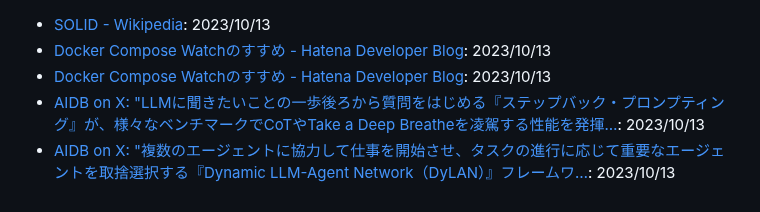
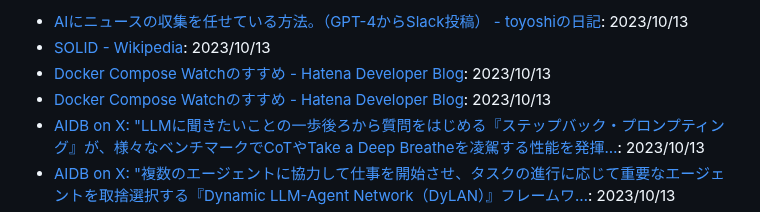
Before and after one commit to yoshikouki/yoshikouki, a Markdown page: Inputs.md, the part around the change. GitHub-like rendering.

Commit message:
Add Input by GitHub Actions

```diff
--- a/Inputs.md
+++ b/Inputs.md
@@ -1,3 +1,4 @@
+- [AIにニュースの収集を任せている方法。（GPT-4からSlack投稿） - toyoshiの日記](https://toyoshi.hatenablog.com/entry/2023/10/13/103701): 2023/10/13
 - [SOLID - Wikipedia](https://ja.wikipedia.org/wiki/SOLID): 2023/10/13
 - [Docker Compose Watchのすすめ - Hatena Developer Blog](https://developer.hatenastaff.com/entry/2023/10/13/120000): 2023/10/13
 - [Docker Compose Watchのすすめ - Hatena Developer Blog](https://developer.hatenastaff.com/entry/2023/10/13/120000): 2023/10/13
```
